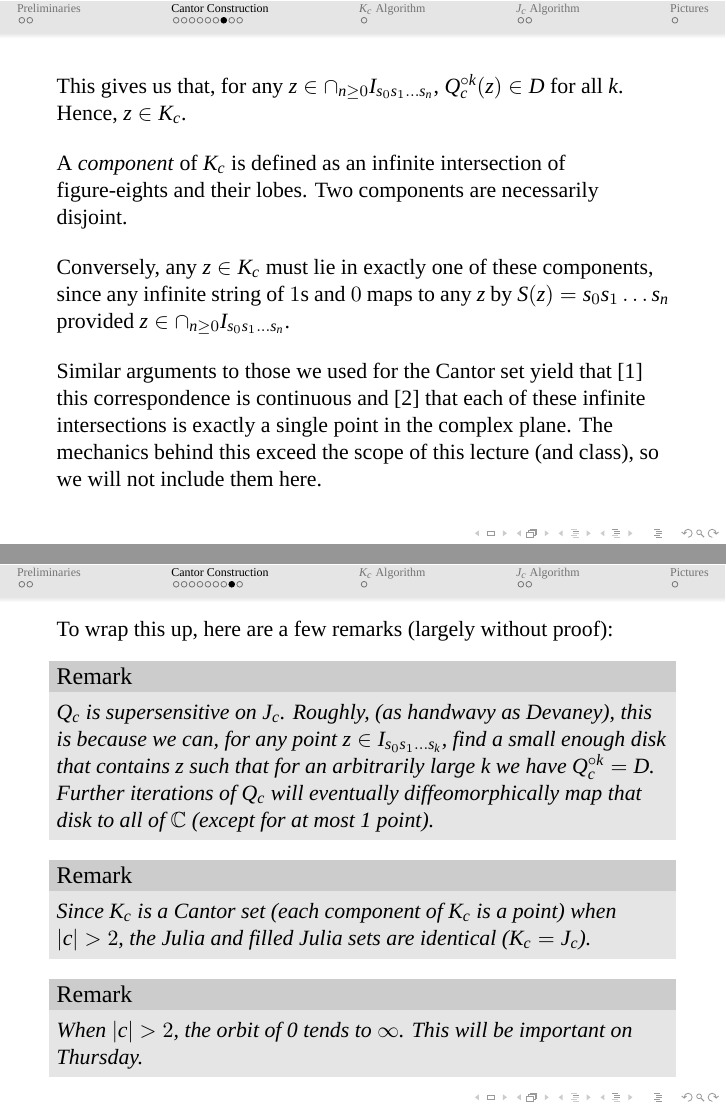
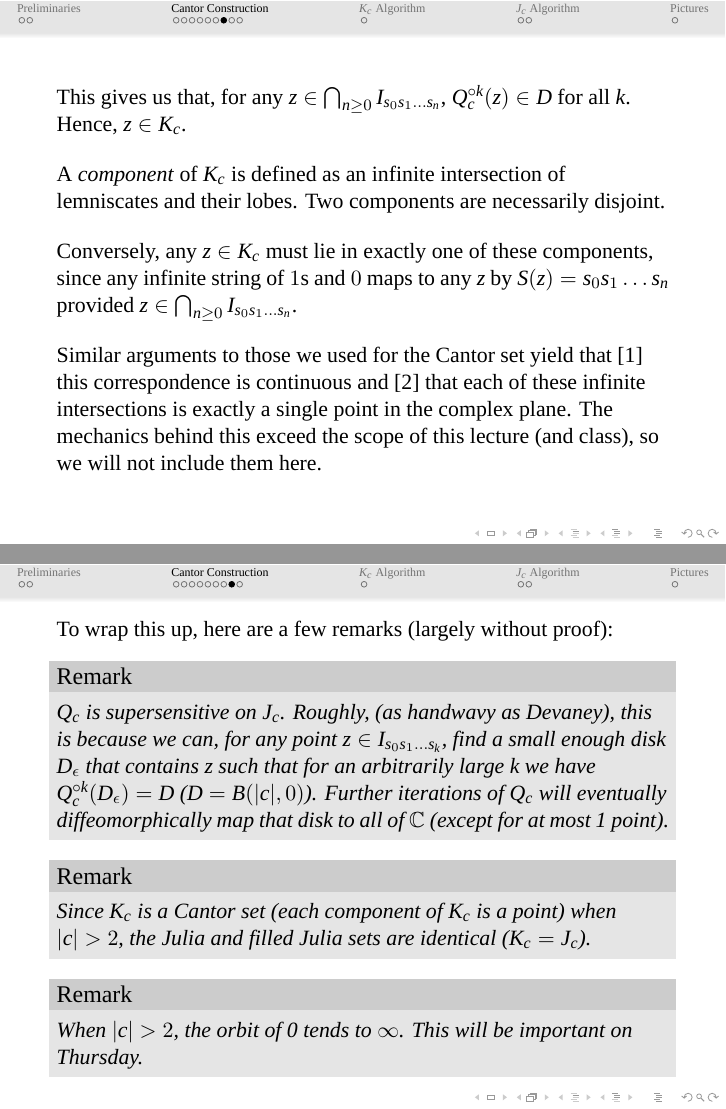
Before and after one commit to JoshLipschultz/JuliaSet, LaTeX slides (Julia Slides.tex): pages 25 and 29 of 34, joined at a grey line. Compiled offline with XeLaTeX; a missing font is replaced by an installed copy or a similar font.

Commit message:
Small fix

```diff
--- a/Julia Slides.tex
+++ b/Julia Slides.tex
@@ -326,18 +326,18 @@ intersection is a nonempty set.
 \subsection{frame 5}
 \begin{frame}
 
-This gives us that, for any $z \in \cap_{n\ge 0} I_{s_0s_1\ldots s_n}$, $Q_c^{\circ k} (z) \in D$ for all $k$. Hence, $z \in K_c$.
+This gives us that, for any $z \in \bigcap_{n\ge 0} I_{s_0s_1\ldots s_n}$, $Q_c^{\circ k} (z) \in D$ for all $k$. Hence, $z \in K_c$.
 
 \vspace{0.4cm}
 \pause
 
-A \textsl{component} of $K_c$ is defined as an infinite intersection of figure-eights and their lobes. Two components are necessarily disjoint.
+A \textsl{component} of $K_c$ is defined as an infinite intersection of lemniscates and their lobes. Two components are necessarily disjoint.
 
 \vspace{0.4cm}
 \pause
 
 Conversely, any $z \in K_c$ must lie in exactly one of these components, since any infinite string of $1$s and $0$
-maps to any $z$ by $S(z) = s_0s_1\ldots s_n$ provided $z\in \cap_{n\ge 0} I_{s_0s_1 \ldots s_n}$.
+maps to any $z$ by $S(z) = s_0s_1\ldots s_n$ provided $z\in \bigcap_{n\ge 0} I_{s_0s_1 \ldots s_n}$.
 
 \vspace{0.4cm}
 \pause
@@ -362,7 +362,7 @@ To wrap this up, here are a few remarks (largely without proof):
 \pause
 
 \begin{rmk}
-$Q_c$ is supersensitive on $J_c$. Roughly, (as handwavy as Devaney), this is because we can, for any point $z \in I_{s_0s_1\ldots s_k}$, find a small enough disk that contains $z$ such that for an arbitrarily large $k$ we have $Q_c^{\circ k} = D$. Further iterations of $Q_c$ will eventually diffeomorphically map that disk to
+$Q_c$ is supersensitive on $J_c$. Roughly, (as handwavy as Devaney), this is because we can, for any point $z \in I_{s_0s_1\ldots s_k}$, find a small enough disk $D_{\epsilon}$ that contains $z$ such that for an arbitrarily large $k$ we have $Q_c^{\circ k}(D_{\epsilon}) = D$ ($D = B(|c|,0)$). Further iterations of $Q_c$ will eventually diffeomorphically map that disk to
 all of $\mathbb{C}$ (except for at most 1 point).
 \end{rmk}
 
```
Also changed, not shown: Julia Slides.pdf.
